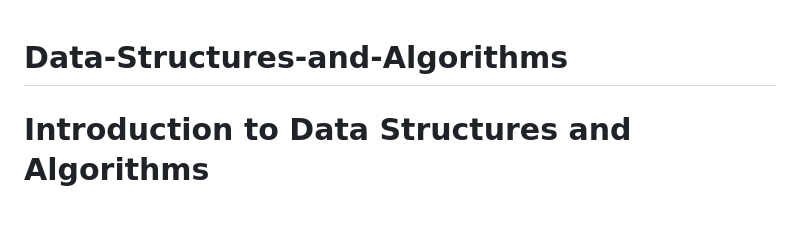
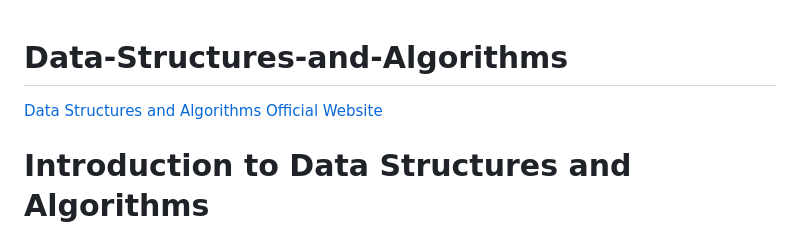
Before and after one commit to progressivepull/Data-Structures-and-Algorithms, a Markdown page: README.md, the part around the change. GitHub-like rendering.

Commit message:
Update README with official website link
Add link to the official website for the project.

```diff
--- a/README.md
+++ b/README.md
@@ -1,4 +1,8 @@
 # Data-Structures-and-Algorithms
+
+<a href="https://progressivepull.github.io/Data-Structures-and-Algorithms/">Data Structures and Algorithms Official Website</a>
+
+
 # Introduction to Data Structures and Algorithms
 
 Data Structures and Algorithms (DSA) are foundational concepts in computer science that enable efficient problem-solving and software development. This document provides a structured overview of key topics in DSA.
```
